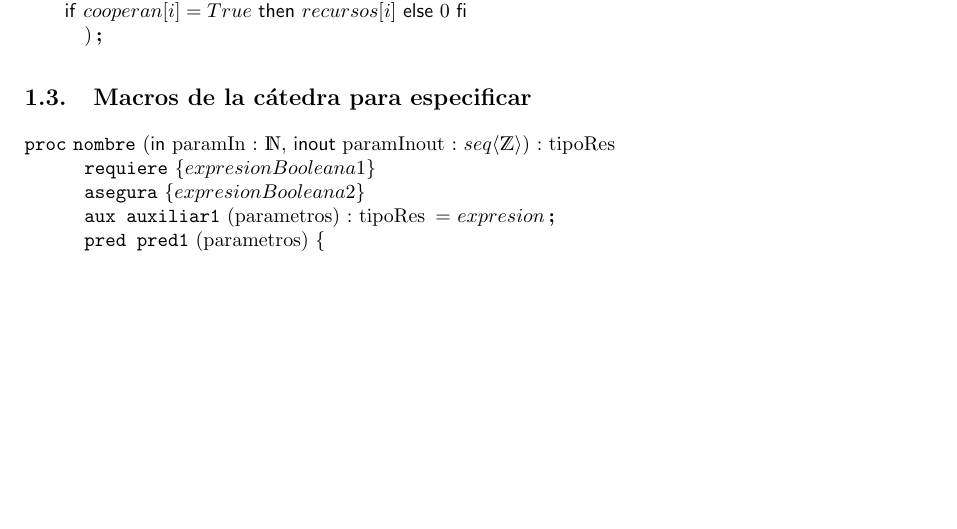
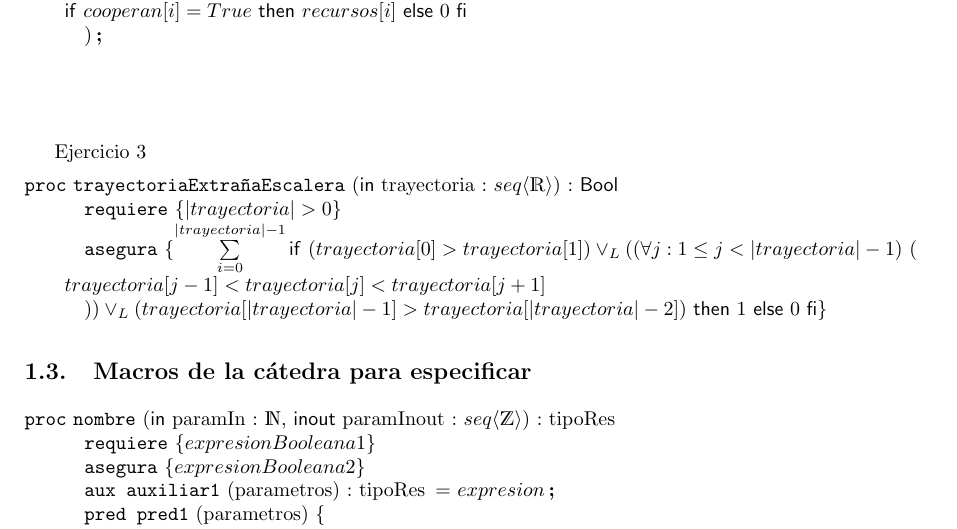
Before and after one commit to dank02az/AED-TP-1, a LaTeX document (ejemplo_tp/ejemplo_tp_grupal.tex): part of page 3 of 3 before the commit and part of page 3 of 4 after it, cut so that both start at the same text, the shorter picture padded with empty space. Compiled offline with pdfLaTeX.

Commit message:
Ejercicio 3 - ejemplo_tp_grupal.tex
Arranca y termina el Ejercicio 3 (creo) (cualquier cosa lo pueden cambiar xd) (:3)

```diff
--- a/ejemplo_tp/ejemplo_tp_grupal.tex
+++ b/ejemplo_tp/ejemplo_tp_grupal.tex
@@ -143,6 +143,18 @@ Ejercicio 1
 %  \   {if cooperan[i] = True then 1 else 0 fi}}
 
 \end{proc}
+
+\vspace{1.5cm}
+
+Ejercicio 3
+
+\begin{proc}{trayectoriaExtrañaEscalera}{\In trayectoria : \TLista{\float}}{\bool}
+	%    \modifica{parametro1, parametro2,..}
+	\requiere{|trayectoria| > 0}
+	\asegura{\sum\limits_{i=0}^{|trayectoria|-1} \IfThenElse{(trayectoria[0] > trayectoria[1]) \vee_L (\paraTodo[unaLinea]{j}{1 \leq j < |trayectoria| - 1}{trayectoria[j - 1] < trayectoria[j] < trayectoria[j+1]}) \vee_L (trayectoria[|trayectoria| - 1] > trayectoria[|trayectoria|-2])}{1}{0}}
+\end{proc}
+
+
 
 \subsection{Macros de la cátedra para especificar}
 
```
Also changed, not shown: ejemplo_tp/ejemplo_tp_grupal.tex (2 more changed lines).
